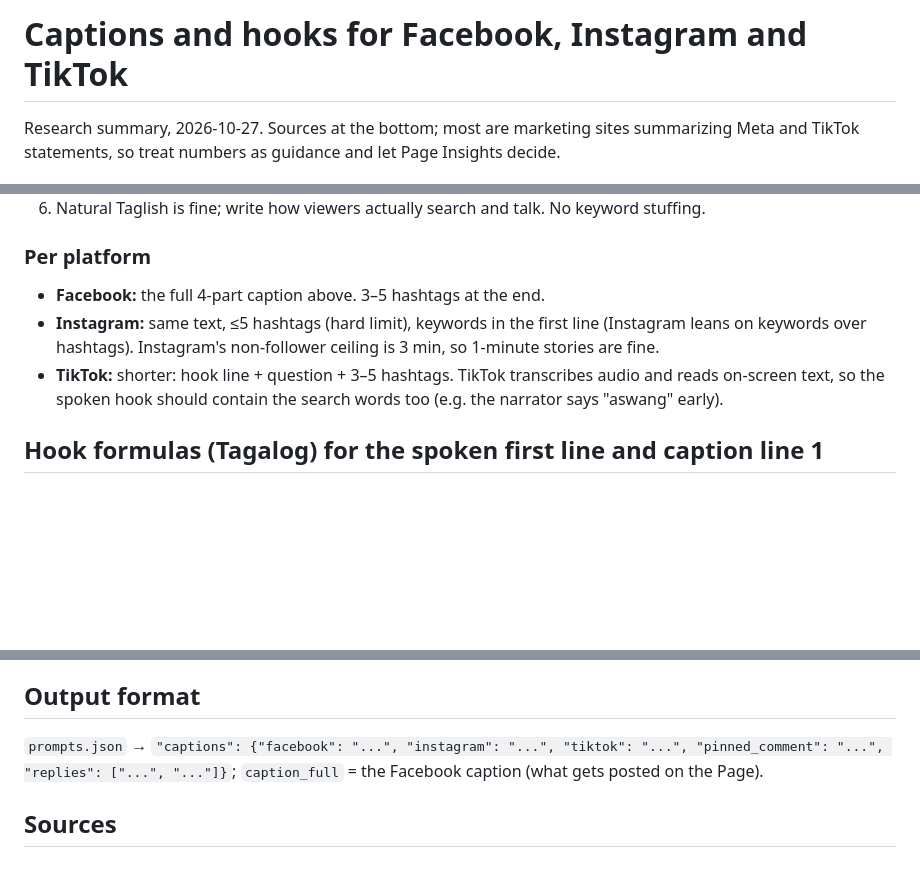
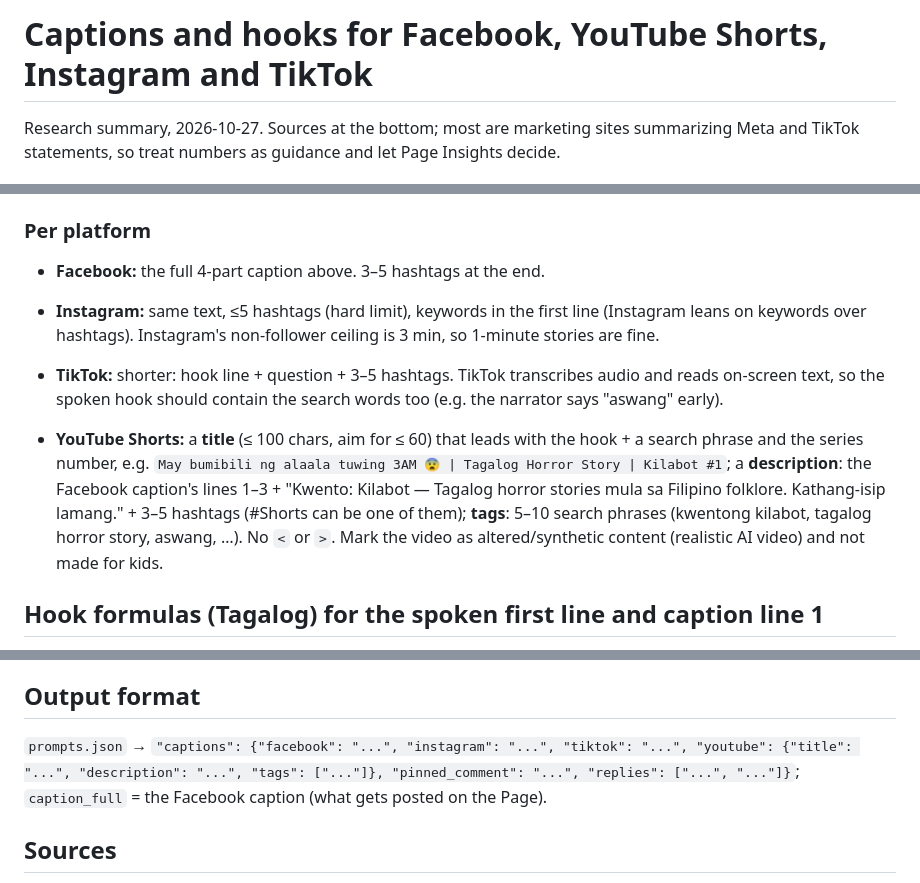
Before and after one commit to syndeeann/google-flow-reels-automation, a Markdown page: docs/CAPTION_GUIDE.md, 3 parts joined by grey strips. GitHub-like rendering; blank space fills up the shorter version.

Commit message:
Captions: YouTube Shorts title/description/tags
Co-Authored-By: Claude Opus 5.5 <noreply@anthropic.com>
Claude-Session: https://claude.ai/code/session_016EDjVNwoze2zEuQC9LTXEW

```diff
--- a/docs/CAPTION_GUIDE.md
+++ b/docs/CAPTION_GUIDE.md
@@ -1,4 +1,4 @@
-# Captions and hooks for Facebook, Instagram and TikTok
+# Captions and hooks for Facebook, YouTube Shorts, Instagram and TikTok
 
 Research summary, 2026-10-27. Sources at the bottom; most are marketing sites summarizing Meta and TikTok statements, so treat numbers as guidance and let Page Insights decide.
 
@@ -23,6 +23,8 @@ Research summary, 2026-10-27. Sources at the bottom; most are marketing sites su
 - **Instagram:** same text, ≤5 hashtags (hard limit), keywords in the first line (Instagram leans on keywords over hashtags). Instagram's non-follower ceiling is 3 min, so 1-minute stories are fine.
 - **TikTok:** shorter: hook line + question + 3–5 hashtags. TikTok transcribes audio and reads on-screen text, so the spoken hook should contain the search words too (e.g. the narrator says "aswang" early).
 
+- **YouTube Shorts:** a **title** (≤ 100 chars, aim for ≤ 60) that leads with the hook + a search phrase and the series number, e.g. `May bumibili ng alaala tuwing 3AM 😨 | Tagalog Horror Story | Kilabot #1`; a **description**: the Facebook caption's lines 1–3 + "Kwento: Kilabot — Tagalog horror stories mula sa Filipino folklore. Kathang-isip lamang." + 3–5 hashtags (#Shorts can be one of them); **tags**: 5–10 search phrases (kwentong kilabot, tagalog horror story, aswang, …). No `<` or `>`. Mark the video as altered/synthetic content (realistic AI video) and not made for kids.
+
 ## Hook formulas (Tagalog) for the spoken first line and caption line 1
 - **The rule:** "Sa probinsya namin, may isang patakaran: huwag kang sasagot kapag may tumawag sa pangalan mo pagkalampas ng hatinggabi."
 - **The confession:** "Hanggang ngayon, hindi ko pa rin sinasabi kay Mama kung ano talaga ang nakita ko noong gabing 'yon."
@@ -36,7 +38,7 @@ Pick the one that matches the story; the first 2 seconds must already be uneasy.
 - **2 reply templates** in the narrator's voice for the first hour of comments.
 
 ## Output format
-`prompts.json` → `"captions": {"facebook": "...", "instagram": "...", "tiktok": "...", "pinned_comment": "...", "replies": ["...", "..."]}`; `caption_full` = the Facebook caption (what gets posted on the Page).
+`prompts.json` → `"captions": {"facebook": "...", "instagram": "...", "tiktok": "...", "youtube": {"title": "...", "description": "...", "tags": ["..."]}, "pinned_comment": "...", "replies": ["...", "..."]}`; `caption_full` = the Facebook caption (what gets posted on the Page).
 
 ## Sources
 - Buffer, "Inside the Facebook Algorithm in 2026" (Jan 2026): https://buffer.com/library/facebook-news-feed-algorithm/
```
Also changed, not shown: docs/PROMPT_GUIDE.md (+2 -2 lines).
